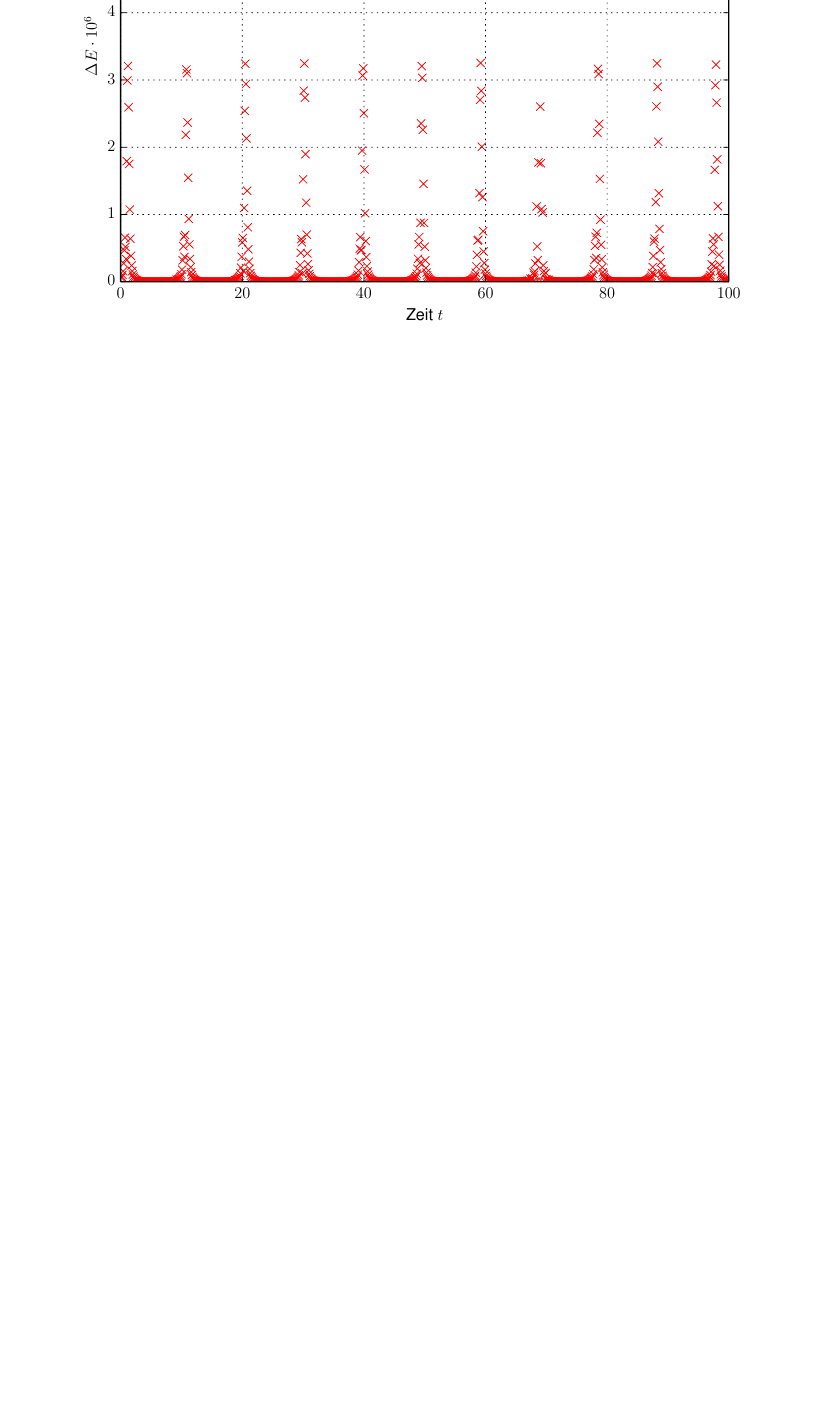
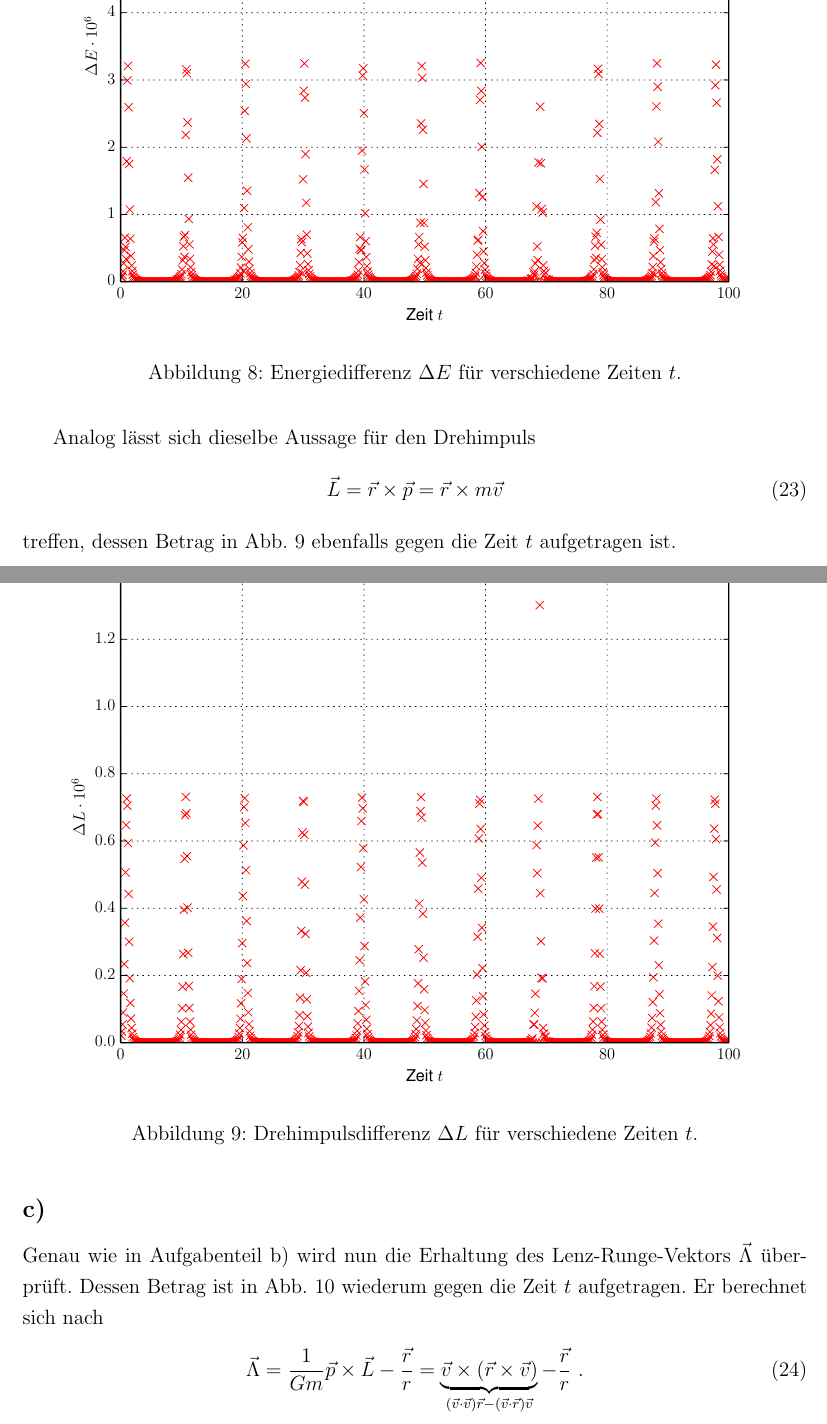
Before and after one commit to Leongrim/Computational-Physics, a LaTeX document (Blatt-03/Notizen/Notizen.tex, which reads Blatt-03/Notizen/Aufgaben/Aufgabe4.tex): part of page 12 of 12 before the commit and two parts of pages 12 and 13 of 16 after it, the two joined at a grey line, cut so that both start at the same text, the shorter picture padded with empty space. Compiled offline with pdfLaTeX.

Commit message:
Aufgabe4.tex bis auf e) und Kepler 3

```diff
--- a/Blatt-03/Notizen/Aufgaben/Aufgabe4.tex
+++ b/Blatt-03/Notizen/Aufgaben/Aufgabe4.tex
@@ -68,3 +70,22 @@ Aus ihrer Größenordnung von $e-6$ ist ersichtlich, dass die Energie wieder im
 	\includegraphics[width = \textwidth]{../Plots/Plot_4_Energie.pdf}
 	\caption{Energiedifferenz $\Delta E$ für verschiedene Zeiten $t$.\label{fig:Energie}}
 \end{figure}
+Analog lässt sich dieselbe Aussage für den Drehimpuls
+\begin{align}
+\vec{L}=\vec{r}\times\vec{p}=\vec{r}\times m\vec{v}
+\end{align}
+treffen, dessen Betrag in \cref{fig:Dreh} ebenfalls gegen die Zeit $t$ aufgetragen ist.
+\begin{figure}[H]
+	\centering
+	\includegraphics[width = \textwidth]{../Plots/Plot_4_Dreh.pdf}
+	\caption{Drehimpulsdifferenz $\Delta L$ für verschiedene Zeiten $t$.\label{fig:Dreh}}
+\end{figure}
+
+\subsection*{c)}
+Genau wie in Aufgabenteil b) wird nun die Erhaltung des Lenz-Runge-Vektors $\vec{\Lambda}$ überprüft.
+Dessen Betrag ist in \cref{fig:LR} wiederum gegen die Zeit $t$ aufgetragen.
+Er berechnet sich nach
+\begin{align}
+\vec{\Lambda}=\frac{1}{Gm}\vec{p}\times\vec{L}-\frac{\vec{r}}{r}
+=\underbrace{\vec{v}\times\left(\vec{r}\times\vec{v}\right)}_{(\vec{v}\cdot\vec{v})\vec{r}-(\vec{v}\cdot\vec{r})\vec{v}}-\frac{\vec{r}}{r}~.
+\end{align}
```
Also changed, not shown: Blatt-03/Notizen/Aufgaben/Aufgabe4.tex (33 more changed lines).
